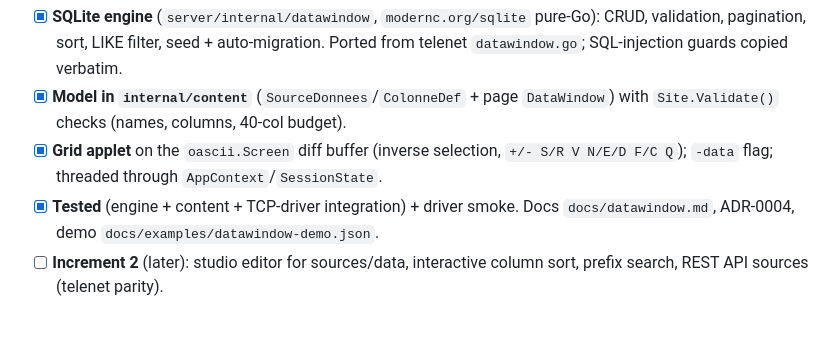
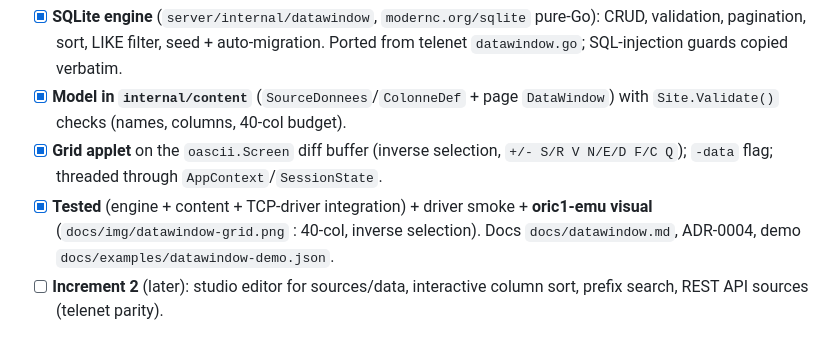
Before and after one commit to benedictemarty/bbsoric, a Markdown page: ROADMAP.md, the part around the change. GitHub-like rendering.

```diff
--- a/ROADMAP.md
+++ b/ROADMAP.md
@@ -58,8 +58,9 @@
   with `Site.Validate()` checks (names, columns, 40-col budget).
 - [x] **Grid applet** on the `oascii.Screen` diff buffer (inverse selection, `+/- S/R
   V N/E/D F/C Q`); `-data` flag; threaded through `AppContext`/`SessionState`.
-- [x] **Tested** (engine + content + TCP-driver integration) + driver smoke. Docs
-  `docs/datawindow.md`, ADR-0004, demo `docs/examples/datawindow-demo.json`.
+- [x] **Tested** (engine + content + TCP-driver integration) + driver smoke +
+  **oric1-emu visual** (`docs/img/datawindow-grid.png` : 40-col, inverse selection).
+  Docs `docs/datawindow.md`, ADR-0004, demo `docs/examples/datawindow-demo.json`.
 - [ ] **Increment 2** (later): studio editor for sources/data, interactive column sort,
   prefix search, REST API sources (telenet parity).
 
```
Also changed, not shown: CHANGELOG.md (+3 -0 lines), docs/datawindow.md (+6 -0 lines), docs/img/datawindow-grid.png (added).
